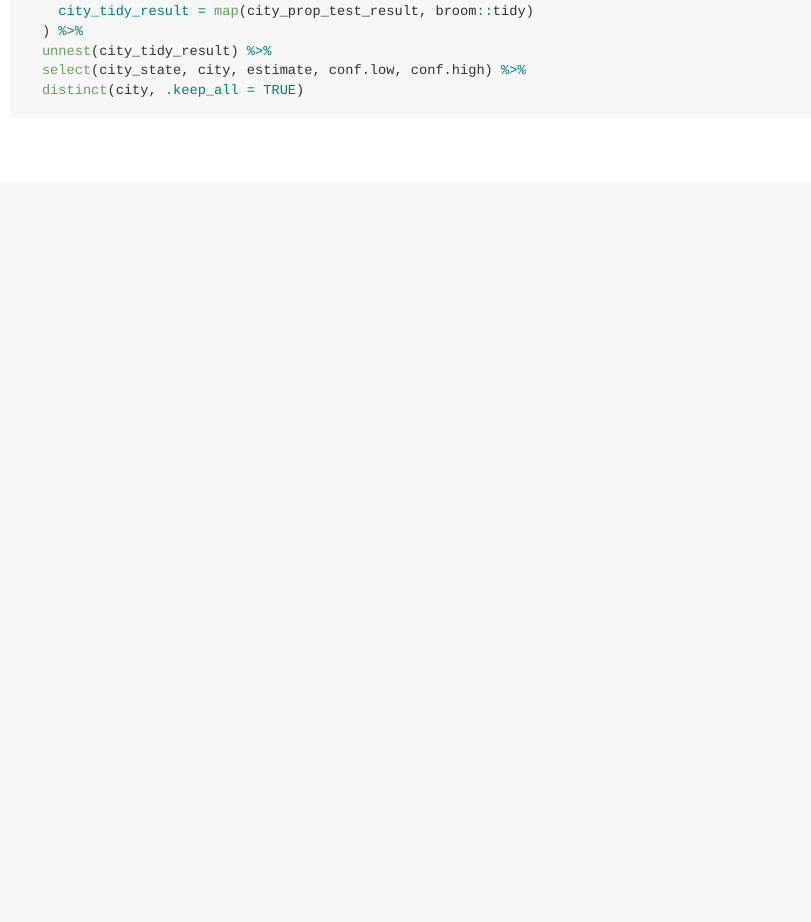
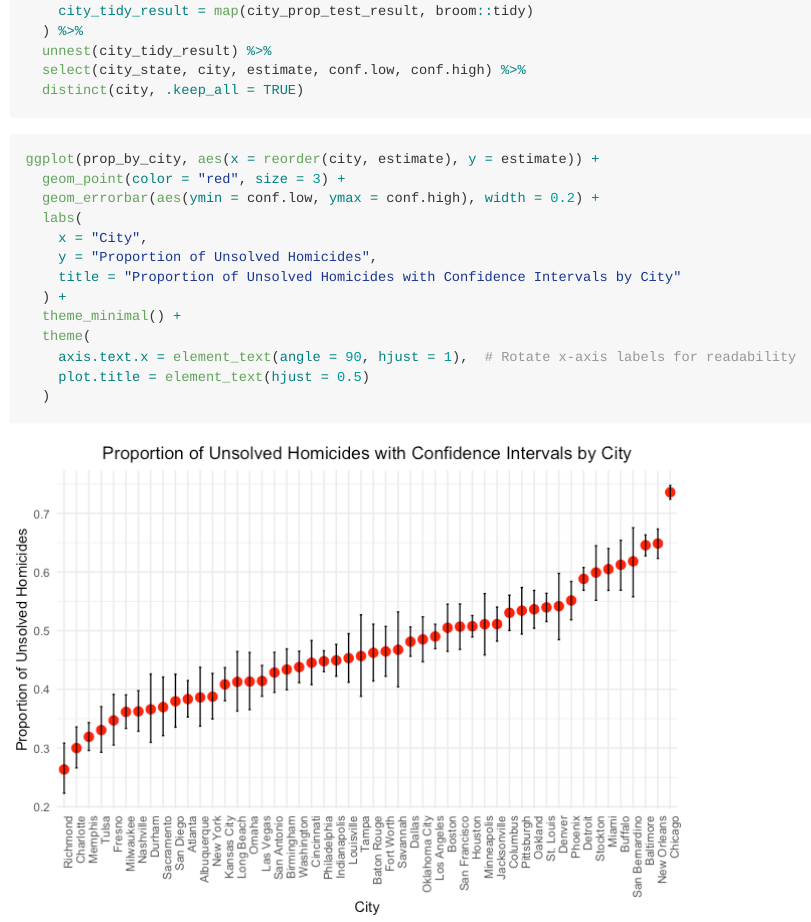
Before and after one commit to fp2513/p8105_hw5_fp2513, an R Markdown document (p8105_hw5_fp2513.Rmd): the page in a window 1100 px wide, from 9650 px down. The pictures show the output file p8105_hw5_fp2513.md that the author committed with the source, drawn offline in the style of GitHub; long lines of code are wrapped.

Commit message:
plot for prop of unsolved homicides by city

````diff
--- a/p8105_hw5_fp2513.Rmd
+++ b/p8105_hw5_fp2513.Rmd
@@ -319,3 +319,19 @@ prop_by_city = homicide_df %>%
   select(city_state, city, estimate, conf.low, conf.high) %>%
   distinct(city, .keep_all = TRUE)
 ```
+
+```{r}
+ggplot(prop_by_city, aes(x = reorder(city, estimate), y = estimate)) +
+  geom_point(color = "red", size = 3) +
+  geom_errorbar(aes(ymin = conf.low, ymax = conf.high), width = 0.2) +
+  labs(
+    x = "City",
+    y = "Proportion of Unsolved Homicides",
+    title = "Proportion of Unsolved Homicides with Confidence Intervals by City"
+  ) +
+  theme_minimal() +
+  theme(
+    axis.text.x = element_text(angle = 90, hjust = 1),  # Rotate x-axis labels for readability
+    plot.title = element_text(hjust = 0.5)
+  )
+```
````
Also changed, not shown: p8105_hw5_fp2513.md, p8105_hw5_fp2513_files/figure-gfm/unnamed-chunk-12-1.png (added), p8105_hw5_fp2513_files/figure-gfm/unnamed-chunk-3-1.png, p8105_hw5_fp2513_files/figure-gfm/unnamed-chunk-6-1.png, p8105_hw5_fp2513_files/figure-gfm/unnamed-chunk-7-1.png, p8105_hw5_fp2513_files/figure-gfm/unnamed-chunk-8-1.png.
